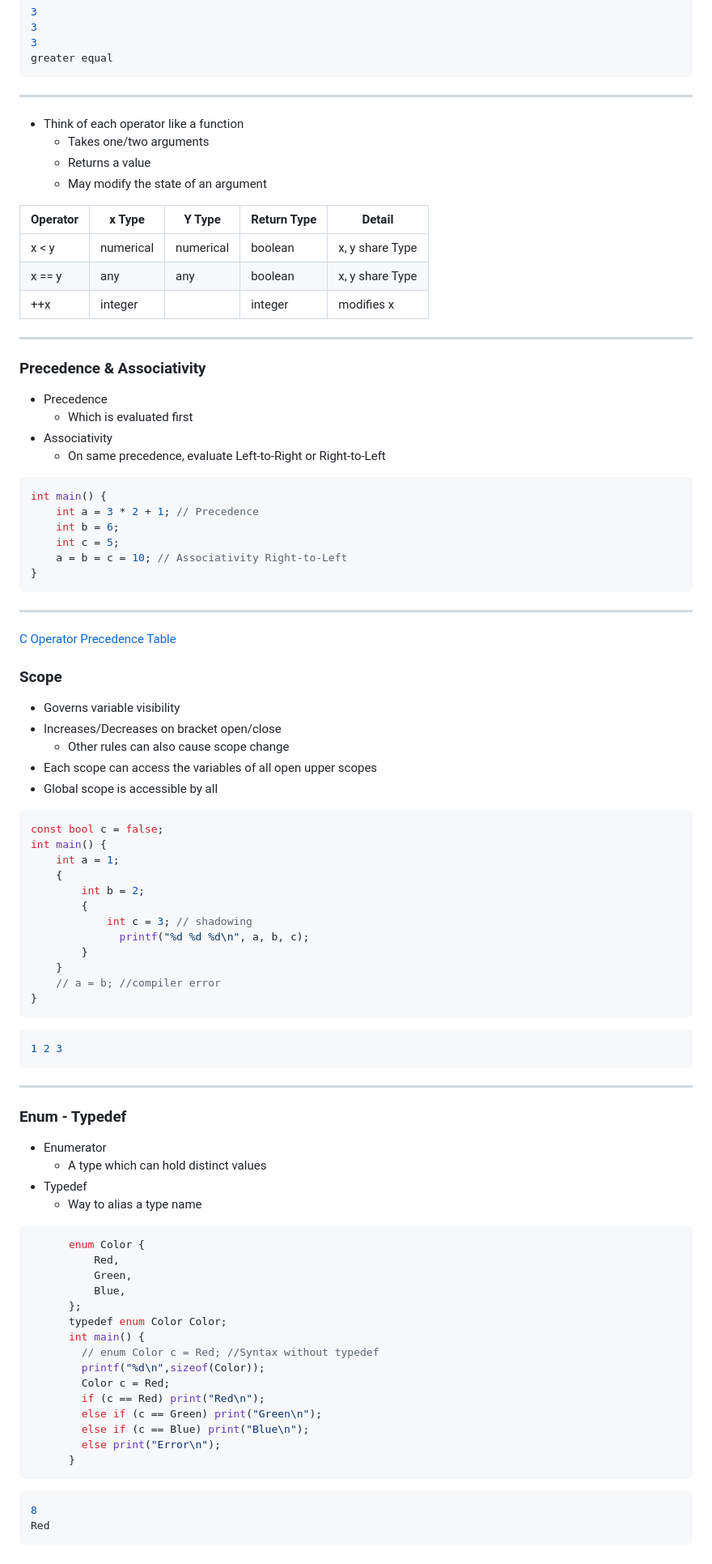
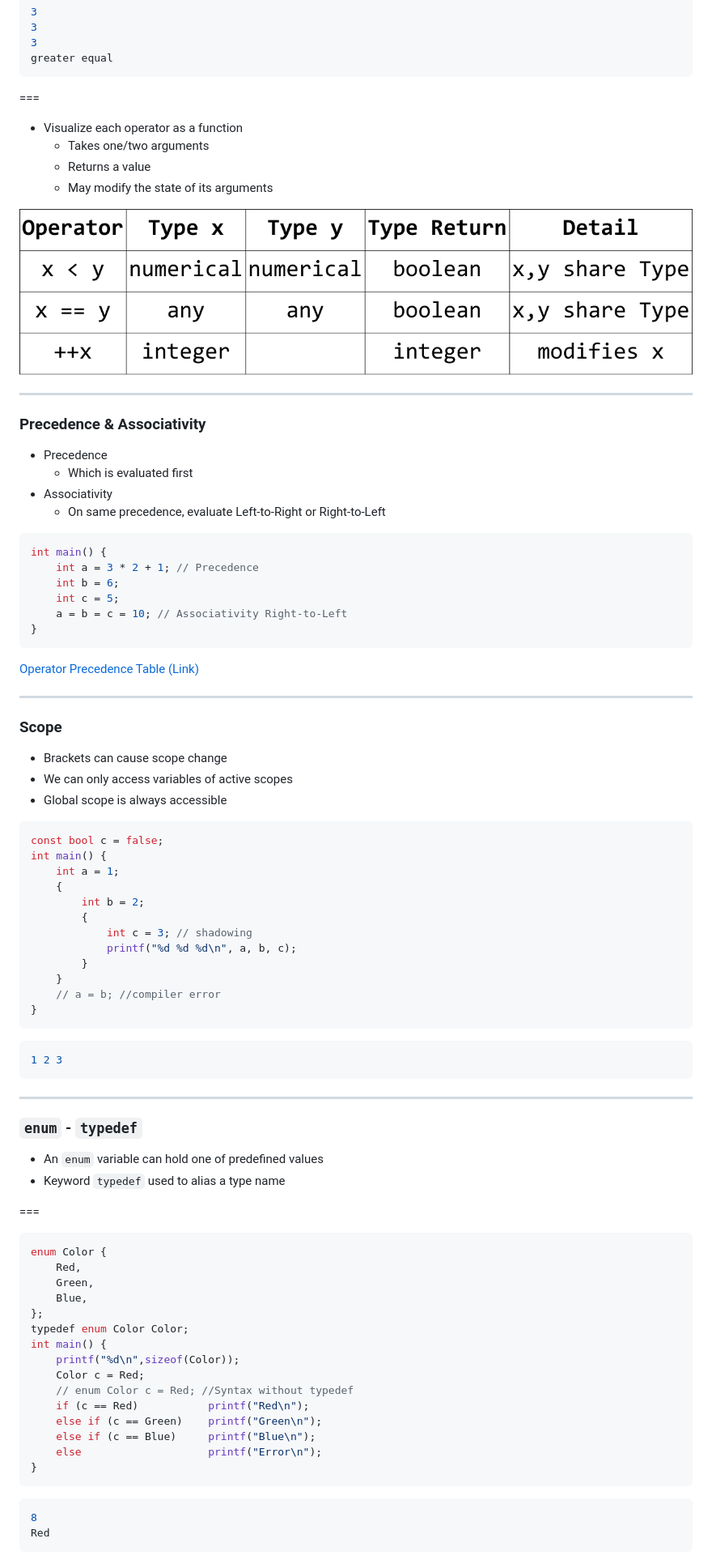
Before and after one commit to myronfirst/C_Front_Winter_2024, a Markdown page: presentation.md, the part around the change printed below. Shown: that part at 81% size. GitHub-like rendering; pictures changed too: assets/operator_table.png (added).

````diff
--- a/presentation.md
+++ b/presentation.md
@@ -104,18 +137,14 @@ int main() {
 greater equal
 ```
 
----
+===
 
-- Think of each operator like a function
+- Visualize each operator as a function
   - Takes one/two arguments
   - Returns a value
-  - May modify the state of an argument
+  - May modify the state of its arguments
 
-| Operator | x Type    | Y Type    | Return Type | Detail          |
-| -------- | --------- | --------- | ----------- | --------------- |
-| x < y    | numerical | numerical | boolean     | x, y share Type |
-| x == y   | any       | any       | boolean     | x, y share Type |
-| ++x      | integer   |           | integer     | modifies x      |
+![operator_table](assets/operator_table.png)
 
 ---
 
@@ -126,7 +155,7 @@ greater equal
 - Associativity
   - On same precedence, evaluate Left-to-Right or Right-to-Left
 
-```c
+```c []
 int main() {
     int a = 3 * 2 + 1; // Precedence
     int b = 6;
@@ -135,19 +164,17 @@ int main() {
 }
 ```
 
+[Operator Precedence Table (Link)](https://en.cppreference.com/w/c/language/operator_precedence)
+
 ---
-
-[C Operator Precedence Table](https://en.cppreference.com/w/c/language/operator_precedence)
 
 ### Scope
 
-- Governs variable visibility
-- Increases/Decreases on bracket open/close
-  - Other rules can also cause scope change
-- Each scope can access the variables of all open upper scopes
-- Global scope is accessible by all
+- Brackets can cause scope change
+- We can only access variables of active scopes
+- Global scope is always accessible
 
-```c
+```c []
 const bool c = false;
 int main() {
     int a = 1;
@@ -155,7 +182,7 @@ int main() {
         int b = 2;
         {
             int c = 3; // shadowing
-              printf("%d %d %d\n", a, b, c);
+            printf("%d %d %d\n", a, b, c);
         }
     }
     // a = b; //compiler error
@@ -168,29 +195,29 @@ int main() {
 
 ---
 
-### Enum - Typedef
+### `enum` - `typedef`
 
-- Enumerator
-  - A type which can hold distinct values
-- Typedef
-  - Way to alias a type name
+- An `enum` variable can hold one of predefined values
+- Keyword `typedef` used to alias a type name
 
-```c
-      enum Color {
-          Red,
-          Green,
-          Blue,
-      };
-      typedef enum Color Color;
-      int main() {
-        // enum Color c = Red; //Syntax without typedef
-        printf("%d\n",sizeof(Color));
-        Color c = Red;
-        if (c == Red) print("Red\n");
-        else if (c == Green) print("Green\n");
-        else if (c == Blue) print("Blue\n");
-        else print("Error\n");
-      }
+===
+
+```c []
+enum Color {
+    Red,
+    Green,
+    Blue,
+};
+typedef enum Color Color;
+int main() {
+    printf("%d\n",sizeof(Color));
+    Color c = Red;
+    // enum Color c = Red; //Syntax without typedef
+    if (c == Red)           printf("Red\n");
+    else if (c == Green)    printf("Green\n");
+    else if (c == Blue)     printf("Blue\n");
+    else                    printf("Error\n");
+}
 ```
 
 ```shell
````
Also changed, not shown: other parts of presentation.md (+226 -135 lines), assets/The_C_Programming_Language_logo.png (added), assets/The_C_Programming_Language_logo_with_Helvetica_LT_Black_and_CG_Times_Bold.png (added), assets/variable_table.png (renamed from assets/slide1.png), 1 other file.
